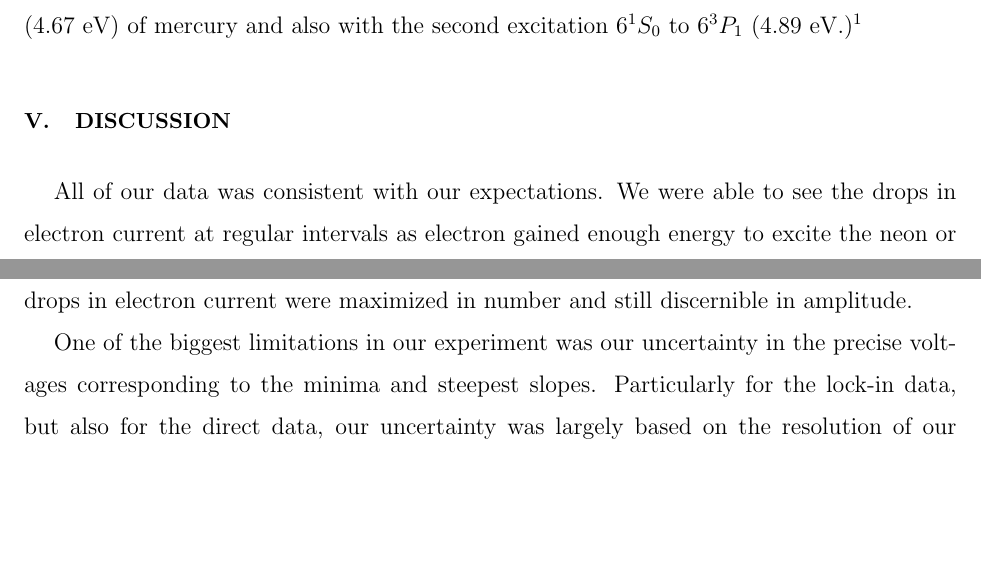
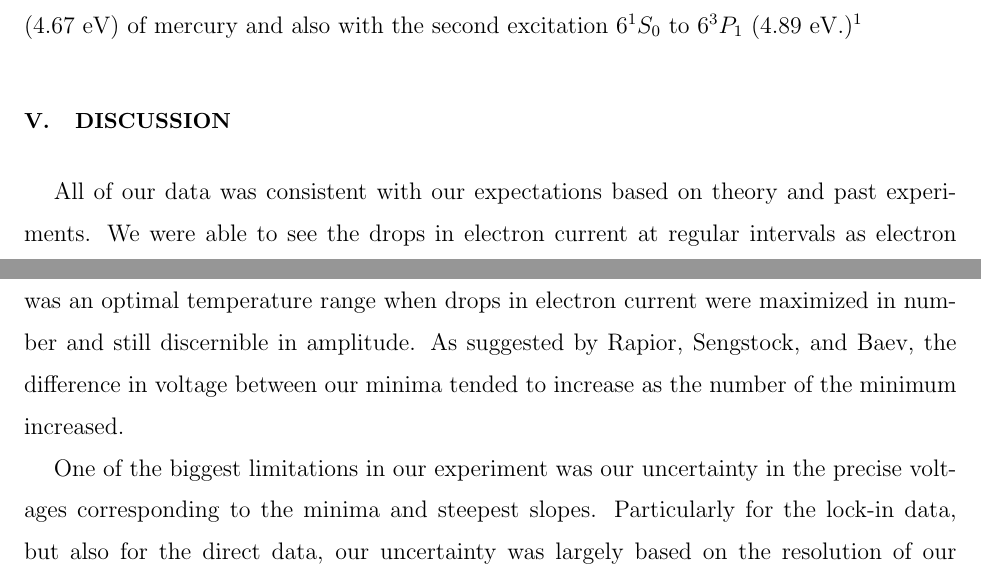
Before and after one commit to dluntzma/Franck-Hertz, a LaTeX paper (Franck-Hertz Experiment; Measuring Energy Levels of Neon and Mercury.tex): two parts of pages 7 and 8 of 8, joined at a grey line, cut so that both start at the same text, the shorter picture padded with empty space. Compiled offline with pdfLaTeX.

Commit message:
Discussion part 3

```diff
--- a/Franck-Hertz Experiment; Measuring Energy Levels of Neon and Mercury.tex
+++ b/Franck-Hertz Experiment; Measuring Energy Levels of Neon and Mercury.tex
@@ -183,7 +183,9 @@ Averaging the best values from each set of data, from Table~\ref{hg_results}, we
 
 \section{Discussion}
 
-All of our data was consistent with our expectations. We were able to see the drops in electron current at regular intervals as electron gained enough energy to excite the neon or mercury atoms. For mercury, we saw that there was an optimal temperature range when drops in electron current were maximized in number and still discernible in amplitude.
+All of our data was consistent with our expectations based on theory and past experiments. We were able to see the drops in electron current at regular intervals as electron gained enough energy to excite the neon or mercury atoms. For mercury, we saw that there was an optimal temperature range when drops in electron current were maximized in number and still discernible in amplitude. As suggested by Rapior,  Sengstock, and Baev, the difference in voltage between our minima tended to increase as the number of the minimum increased.
+
+
 
 One of the biggest limitations in our experiment was our uncertainty in the precise voltages corresponding to the minima and steepest slopes. Particularly for the lock-in data, but also for the direct data, our uncertainty was largely based on the resolution of our graphs. The direct output data used the power supply that came with the apparatus, it had a resolution of 0.1 V. For the lock-in data we used an independent power supply that also increased the accelerating voltage in increments of 0.1 V. These increments of 0.1 V gave us an uncertainty on that order of magnitude and set a lower limit on our uncertainty. If we had increased the accelerating voltage in increments of 0.01 V, we would have had better resolution of our data and less uncertainty in our analysis.
 
```
